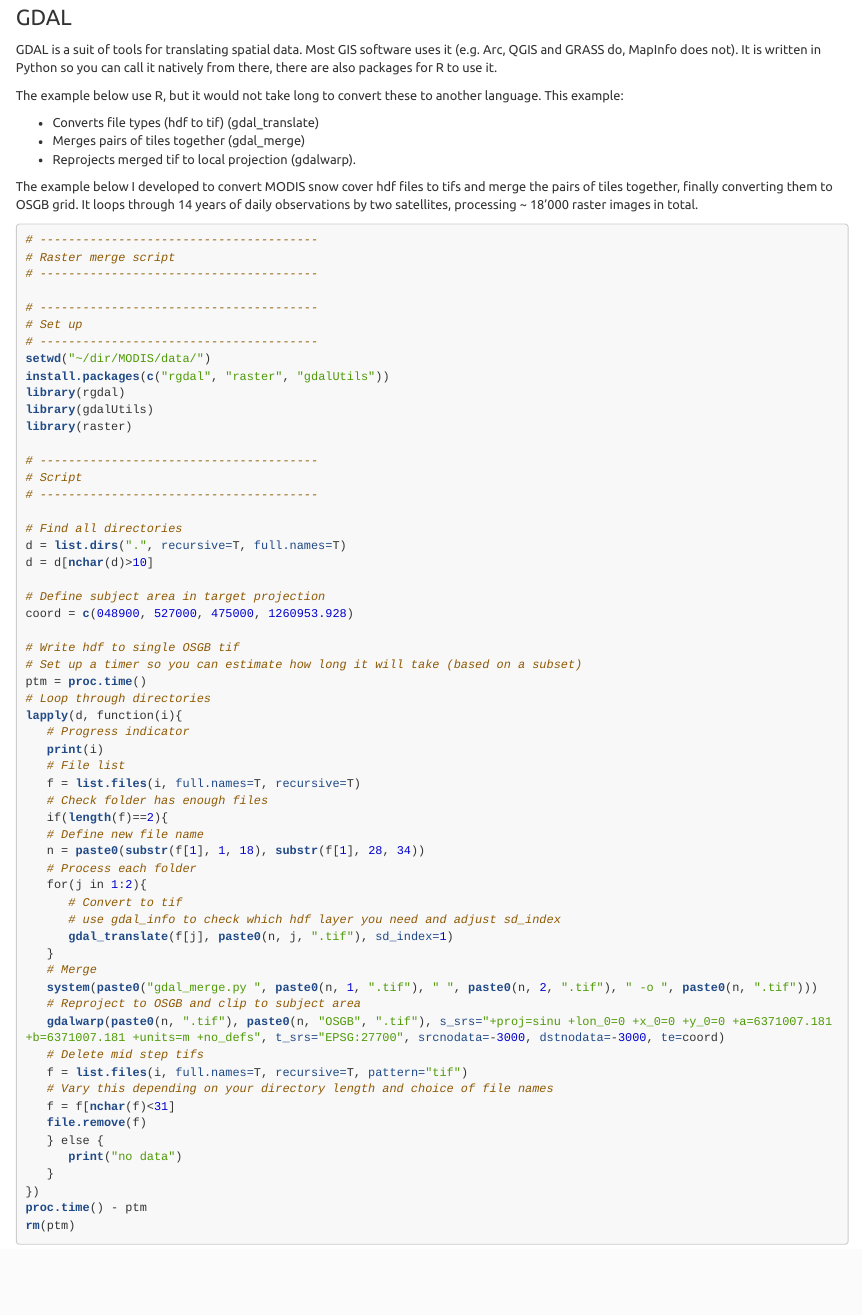
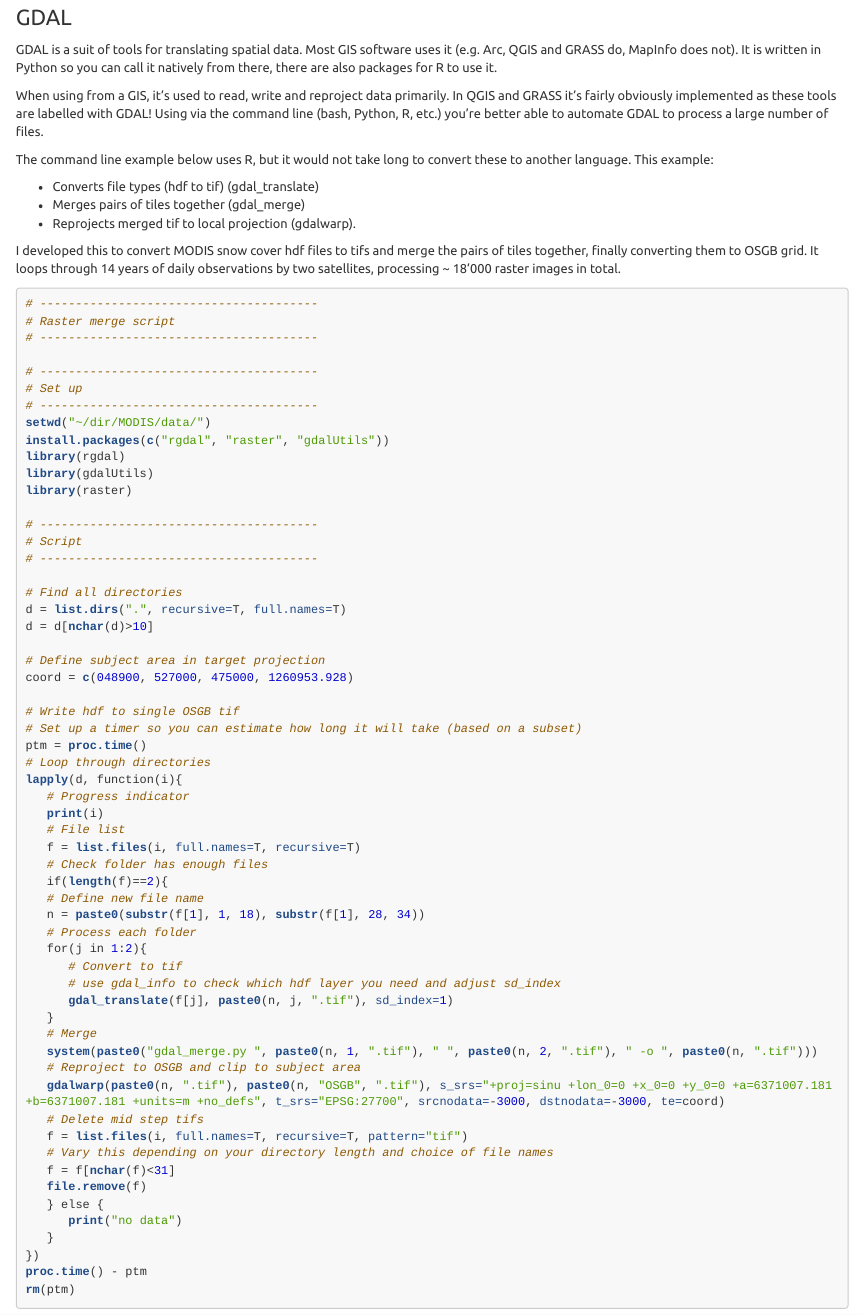
Before and after one commit to mikerspencer/training, an R Markdown document (index.Rmd): the page in a window 1100 px wide, from 4250 px down. The pictures show the output file index.html that the author committed with the source, opened offline.

Commit message:
GDAL update

````diff
--- a/index.Rmd
+++ b/index.Rmd
@@ -185,13 +185,15 @@ The key is to get familiar with the language and concepts of GIS, don't get bogg
 
 GDAL is a suit of tools for translating spatial data. Most GIS software uses it (e.g. Arc, QGIS and GRASS do, MapInfo does not). It is written in Python so you can call it natively from there, there are also packages for R to use it.
 
-The example below use R, but it would not take long to convert these to another language. This example:
+When using from a GIS, it's used to read, write and reproject data primarily. In QGIS and GRASS it's fairly obviously implemented as these tools are labelled with GDAL! Using via the command line (bash, Python, R, etc.) you're better able to automate GDAL to process a large number of files.
+
+The command line example below uses R, but it would not take long to convert these to another language. This example:
 
 * Converts file types (hdf to tif) (gdal_translate)
 * Merges pairs of tiles together (gdal_merge)
 * Reprojects merged tif to local projection (gdalwarp).
 
-The example below I developed to convert MODIS snow cover hdf files to tifs and merge the pairs of tiles together, finally converting them to OSGB grid. It loops through 14 years of daily observations by two satellites, processing ~
+I developed this to convert MODIS snow cover hdf files to tifs and merge the pairs of tiles together, finally converting them to OSGB grid. It loops through 14 years of daily observations by two satellites, processing ~
 18'000 raster images in total.
 
 ```{r gdal, eval=F}
````
Also changed, not shown: index.html.
